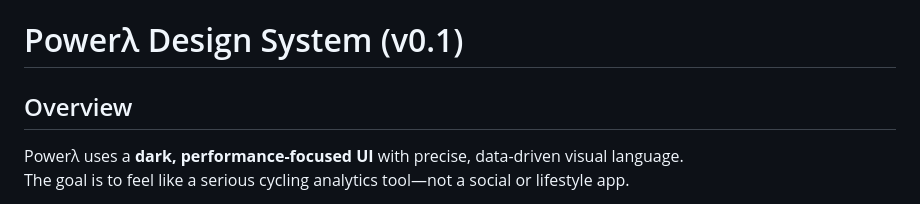
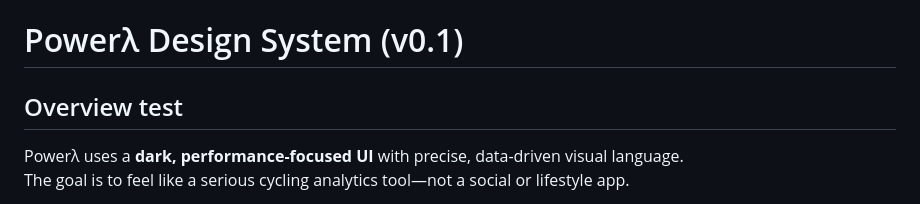
Before and after one commit to enkidu36/powerlambda-client, a Markdown page: README.md, the part around the change. Drawn GitHub-style.

Commit message:
Another test

```diff
--- a/README.md
+++ b/README.md
@@ -1,6 +1,6 @@
 # Powerλ Design System (v0.1)
 
-## Overview
+## Overview test
 
 Powerλ uses a **dark, performance-focused UI** with precise, data-driven visual language.
 The goal is to feel like a serious cycling analytics tool—not a social or lifestyle app.
```
